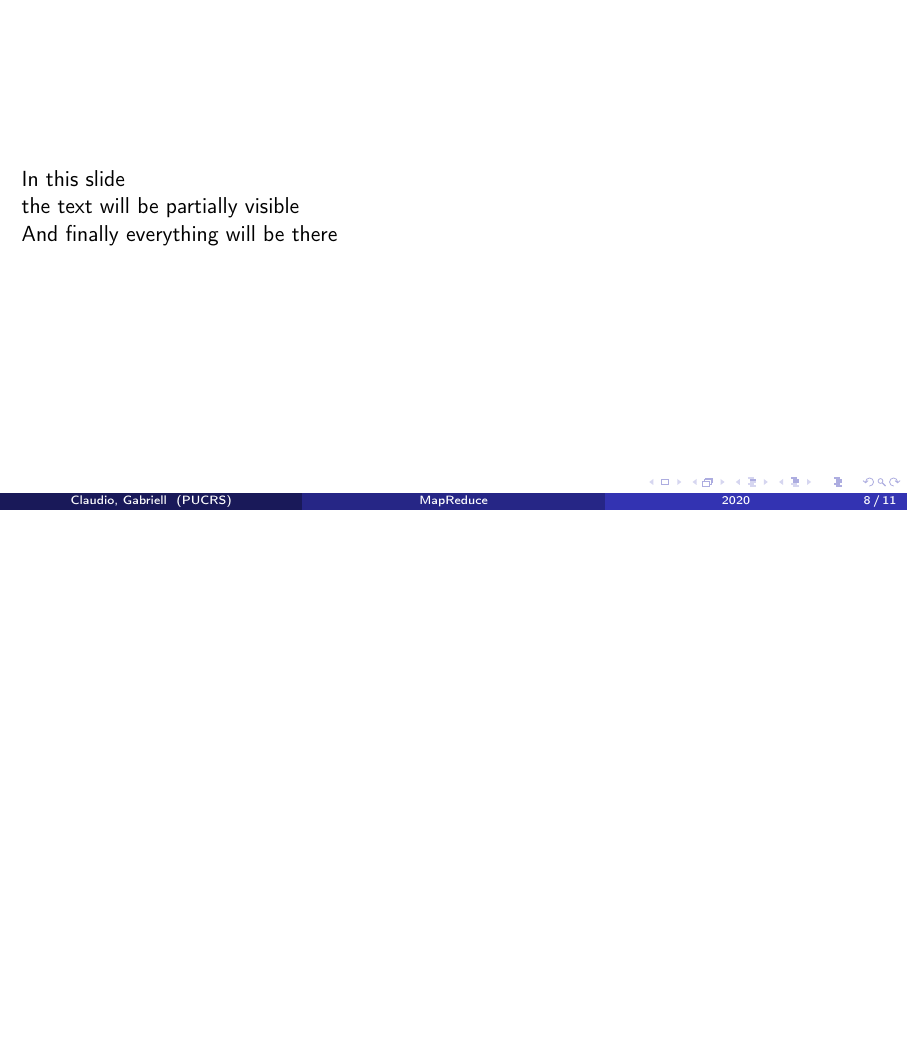
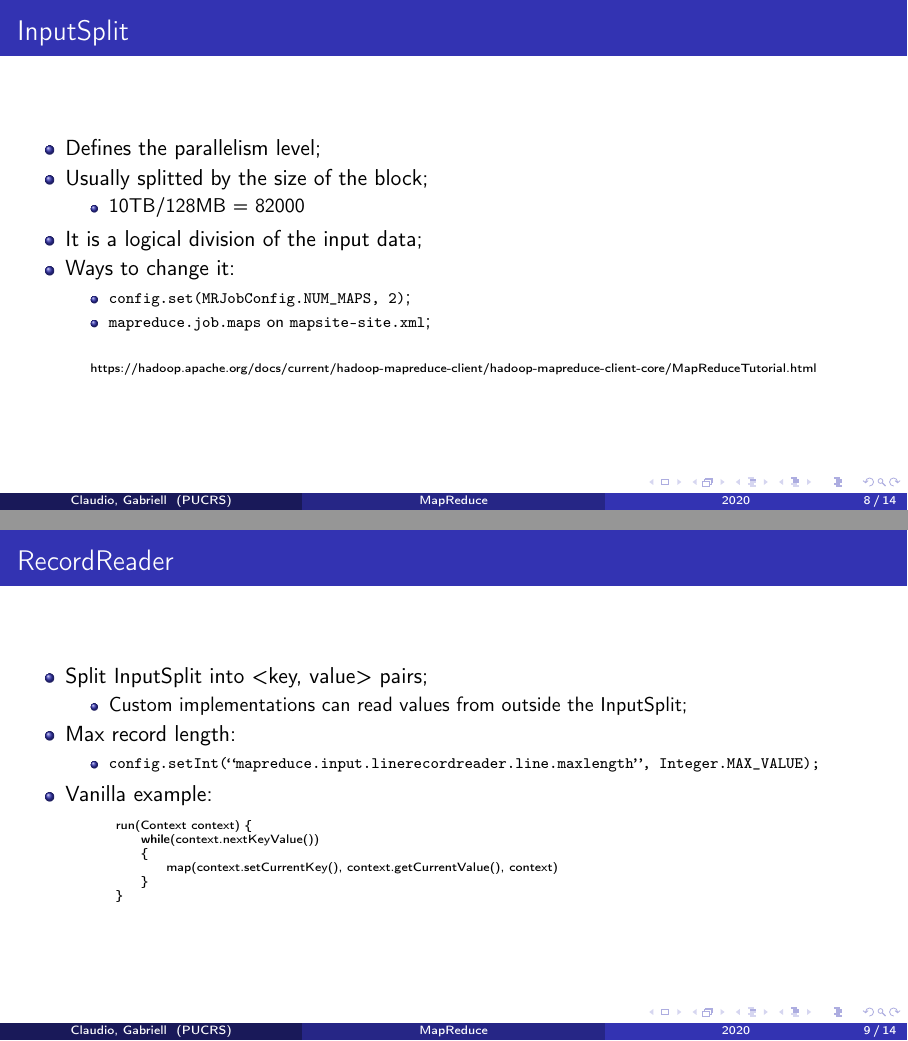
Before and after one commit to claudioscheer/hadoop-hello-world, LaTeX slides (presentation/presentation.tex): page 10 of 14 before the commit and pages 8 and 9 of 15 after it, the two joined at a grey line, the shorter picture padded with empty space. Compiled offline with pdfLaTeX.

Commit message:
Update presentation

```diff
--- a/presentation/presentation.tex
+++ b/presentation/presentation.tex
@@ -137,8 +135,47 @@ public class IntWritable implements WritableComparable<IntWritable> {
 \end{frame}
 
 \begin{frame}
-	In this slide \pause
+	\frametitle{InputSplit}
 
-	the text will be partially visible \pause
+	\begin{itemize}
+		\item Defines the parallelism level;
+		\item Usually splitted by the size of the block;
+		      \begin{itemize}
+			      \item 10TB/128MB = 82000
+		      \end{itemize}
+		\item It is a logical division of the input data;
+		\item Ways to change it:
+		      \begin{itemize}
+			      \item {\scriptsize \texttt{config.set(MRJobConfig.NUM\_MAPS, 2)}};
+			      \item {\scriptsize \texttt{mapreduce.job.maps} on \texttt{mapsite-site.xml}};
+		      \end{itemize}
+	\end{itemize}
 
-	And finally everything will be there
+	\begin{center}
+		{\tiny \href{https://hadoop.apache.org/docs/current/hadoop-mapreduce-client/hadoop-mapreduce-client-core/MapReduceTutorial.html}{https://hadoop.apache.org/docs/current/hadoop-mapreduce-client/hadoop-mapreduce-client-core/MapReduceTutorial.html}}
+	\end{center}
+\end{frame}
+
+\begin{frame}[fragile]
+	\frametitle{RecordReader}
+
+	\begin{itemize}
+		\item Split InputSplit into <key, value> pairs;
+		      \begin{itemize}
+			      \item Custom implementations can read values from outside the InputSplit;
+		      \end{itemize}
+		\item Max record length:
+		      \begin{itemize}
+			      \item {\scriptsize \texttt{config.setInt(``mapreduce.input.linerecordreader.line.maxlength'', Integer.MAX\_VALUE);}}
+		      \end{itemize}
+		\item Vanilla example:
+		      \begin{lstlisting}[language=java,basicstyle=\tiny,columns=fullflexible]
+        run(Context context) {
+            while(context.nextKeyValue())
+            {
+                map(context.setCurrentKey(), context.getCurrentValue(), context)
+            }
+        }
+            \end{lstlisting}
+	\end{itemize}
+\end{frame}
```
Also changed, not shown: presentation/images/combiner.pdf (added), presentation/images/map-reduce.pdf, presentation/presentation.pdf, presentation/presentation.tex (32 more changed lines), 3 other files.
